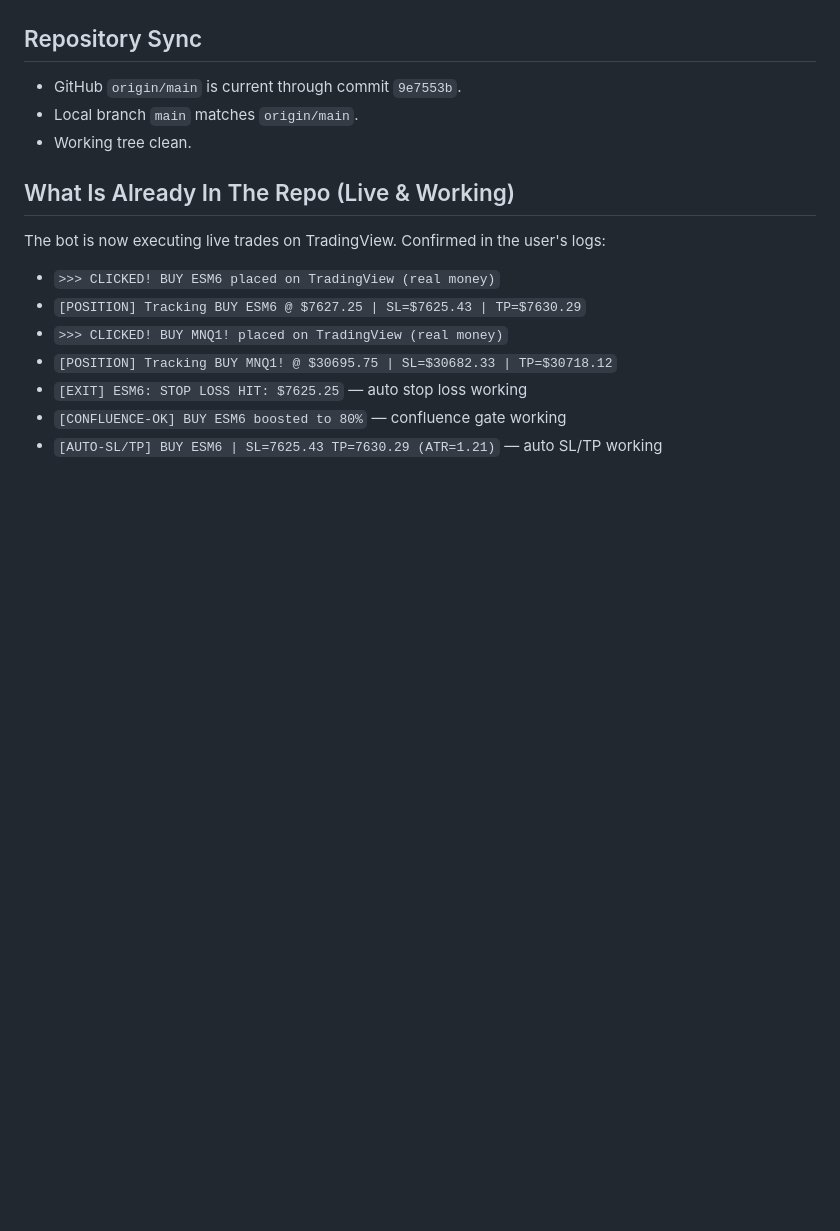
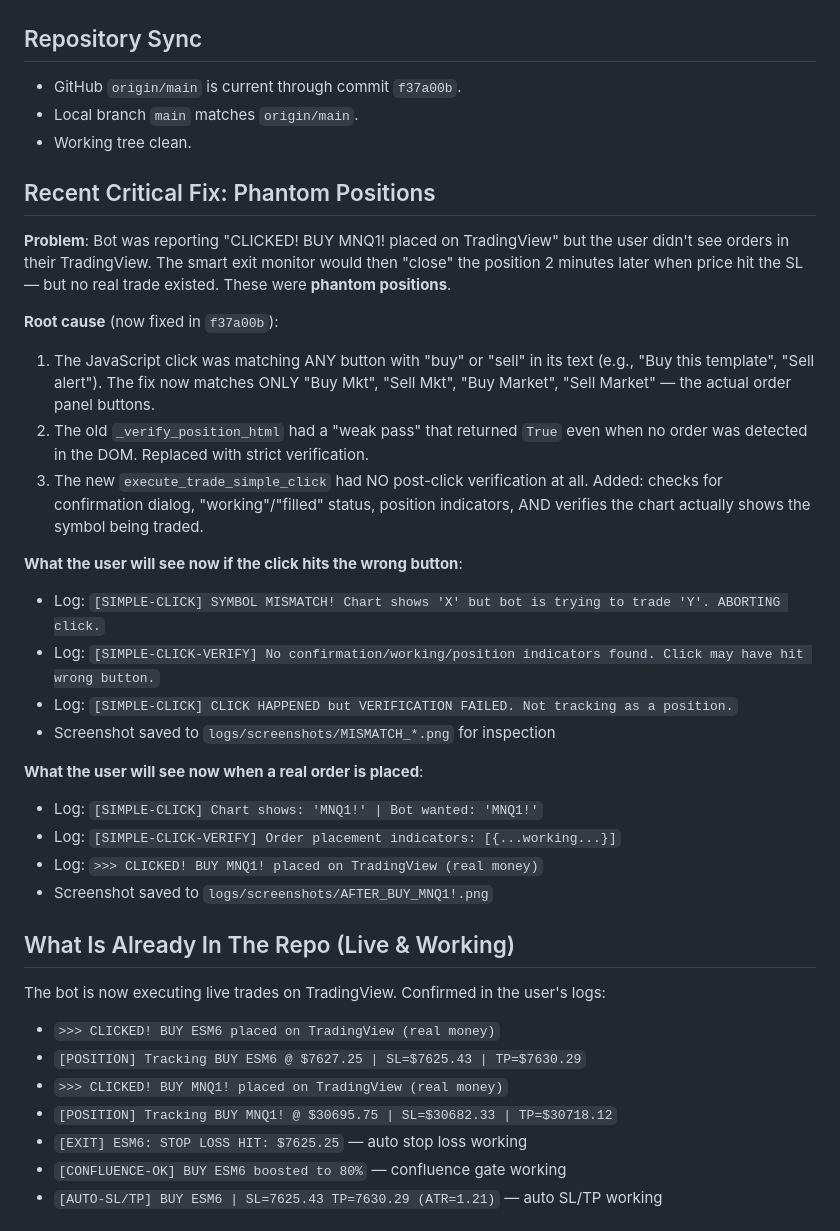
Before and after one commit to Vijindran79/vcantrade.com, a Markdown page: CURRENT_STATUS.md, the part around one of its changes. Drawn GitHub-style; blank space fills up the shorter version.

Commit message:
Update CURRENT_STATUS.md with phantom position fix details

```diff
--- a/CURRENT_STATUS.md
+++ b/CURRENT_STATUS.md
@@ -4,9 +4,39 @@ Date: 2026-06-02
 
 ## Repository Sync
 
-- GitHub `origin/main` is current through commit `9e7553b`.
+- GitHub `origin/main` is current through commit `f37a00b`.
 - Local branch `main` matches `origin/main`.
 - Working tree clean.
+
+## Recent Critical Fix: Phantom Positions
+
+**Problem**: Bot was reporting "CLICKED! BUY MNQ1! placed on TradingView" but the
+user didn't see orders in their TradingView. The smart exit monitor would then
+"close" the position 2 minutes later when price hit the SL — but no real trade
+existed. These were **phantom positions**.
+
+**Root cause** (now fixed in `f37a00b`):
+1. The JavaScript click was matching ANY button with "buy" or "sell" in its text
+   (e.g., "Buy this template", "Sell alert"). The fix now matches ONLY
+   "Buy Mkt", "Sell Mkt", "Buy Market", "Sell Market" — the actual order panel
+   buttons.
+2. The old `_verify_position_html` had a "weak pass" that returned `True` even
+   when no order was detected in the DOM. Replaced with strict verification.
+3. The new `execute_trade_simple_click` had NO post-click verification at all.
+   Added: checks for confirmation dialog, "working"/"filled" status, position
+   indicators, AND verifies the chart actually shows the symbol being traded.
+
+**What the user will see now if the click hits the wrong button**:
+- Log: `[SIMPLE-CLICK] SYMBOL MISMATCH! Chart shows 'X' but bot is trying to trade 'Y'. ABORTING click.`
+- Log: `[SIMPLE-CLICK-VERIFY] No confirmation/working/position indicators found. Click may have hit wrong button.`
+- Log: `[SIMPLE-CLICK] CLICK HAPPENED but VERIFICATION FAILED. Not tracking as a position.`
+- Screenshot saved to `logs/screenshots/MISMATCH_*.png` for inspection
+
+**What the user will see now when a real order is placed**:
+- Log: `[SIMPLE-CLICK] Chart shows: 'MNQ1!' | Bot wanted: 'MNQ1!'`
+- Log: `[SIMPLE-CLICK-VERIFY] Order placement indicators: [{...working...}]`
+- Log: `>>> CLICKED! BUY MNQ1! placed on TradingView (real money)`
+- Screenshot saved to `logs/screenshots/AFTER_BUY_MNQ1!.png`
 
 ## What Is Already In The Repo (Live & Working)
 
```
Also changed, not shown: other parts of CURRENT_STATUS.md (+1 -1 lines).
